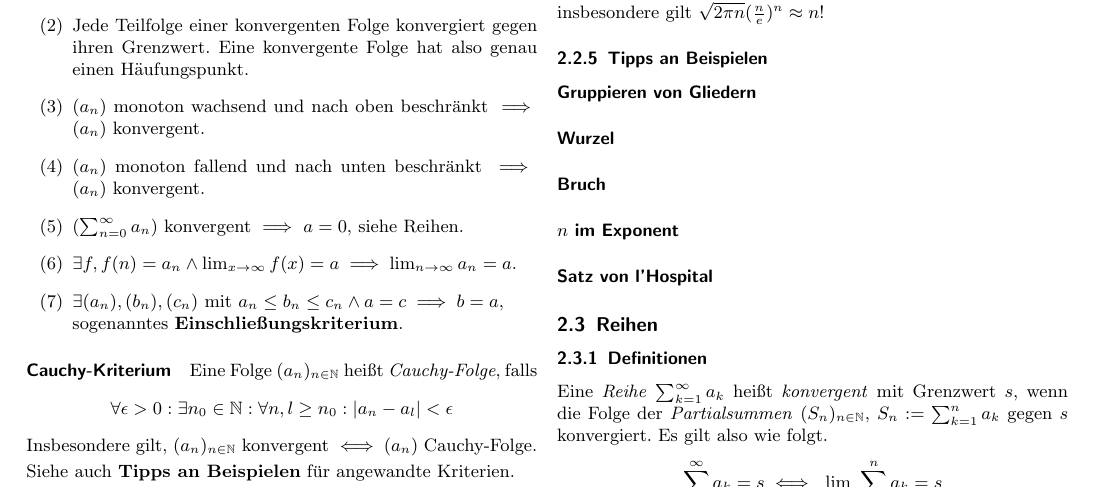
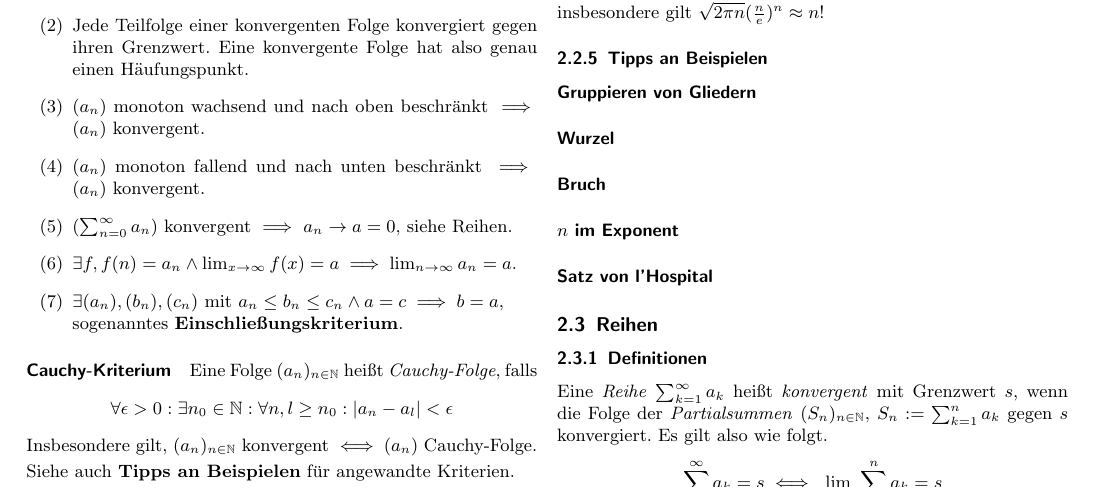
Before and after one commit to timethy/eth-16hs-data-mining, a LaTeX document (Analysis/AnalysisZusammenfassung.tex): part of page 3 of 12, cut so that both start at the same text. Compiled offline with pdfLaTeX.

Commit message:
minor Konvergenzkrit improvements

```diff
--- a/Analysis/AnalysisZusammenfassung.tex
+++ b/Analysis/AnalysisZusammenfassung.tex
@@ -171,8 +171,8 @@ Wir schreiben dann $a = \lim_{n\to\infty} a_n$ oder auch $a_n \to a$.
       Eine konvergente Folge hat also genau einen Häufungspunkt.
 \item $(a_n)$ monoton wachsend und nach oben beschränkt $\implies$ $(a_n)$ konvergent.
 \item $(a_n)$ monoton fallend und nach unten beschränkt $\implies$ $(a_n)$ konvergent.
-\item $(\sum_{n=0}^{\infty} a_n)$ konvergent $\implies$ $a = 0$, siehe Reihen.
-\item $\exists f, f(n) = a_n \wedge \lim_{x\to\infty} f(x) = a \implies \lim_{n\to\infty} a_n = a$.
+\item $(\sum_{n=0}^{\infty} a_n)$ konvergent $\implies$ $a_n \to a = 0$, siehe Reihen.
+\item $\exists f, f(n) = a_n \land \lim_{x\to\infty} f(x) = a \implies \lim_{n\to\infty} a_n = a$.
 \item $\exists (a_n), (b_n), (c_n) \text{ mit } a_n \leq b_n \leq c_n \wedge a = c \implies b = a,$\\
       sogenanntes \textbf{Einschließungskriterium}.
 \end{enumerate}
```
Also changed, not shown: Analysis/AnalysisZusammenfassung.pdf.
